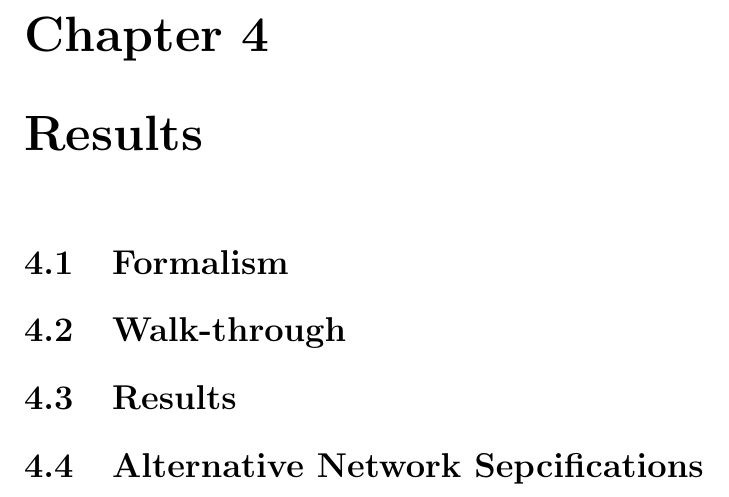
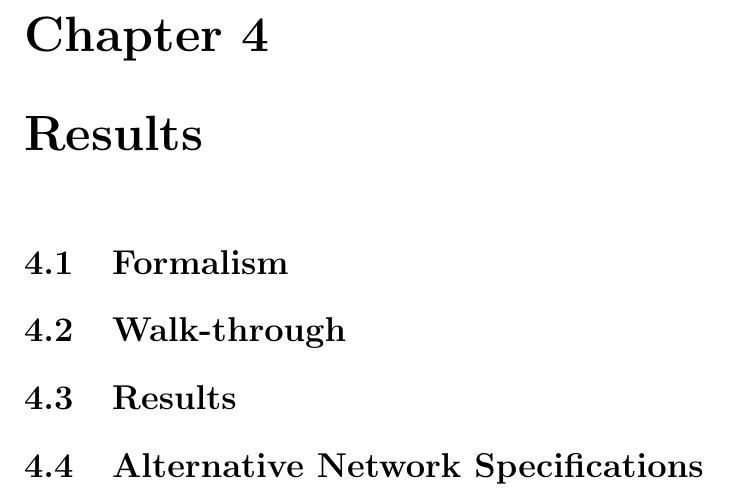
Before and after one commit to ttaylorr/thesis, a LaTeX thesis (thesis.tex): part of page 19 of 23, cut so that both start at the same text. Compiled offline with pdfLaTeX.

Commit message:
thesis.tex: fix typo

```diff
--- a/thesis.tex
+++ b/thesis.tex
@@ -43,7 +43,7 @@
   \section{Formalism}
   \section{Walk-through}
   \section{Results}
-  \section{Alternative Network Sepcifications}
+  \section{Alternative Network Specifications}
 
   \chapter{Future Work}
 
```
